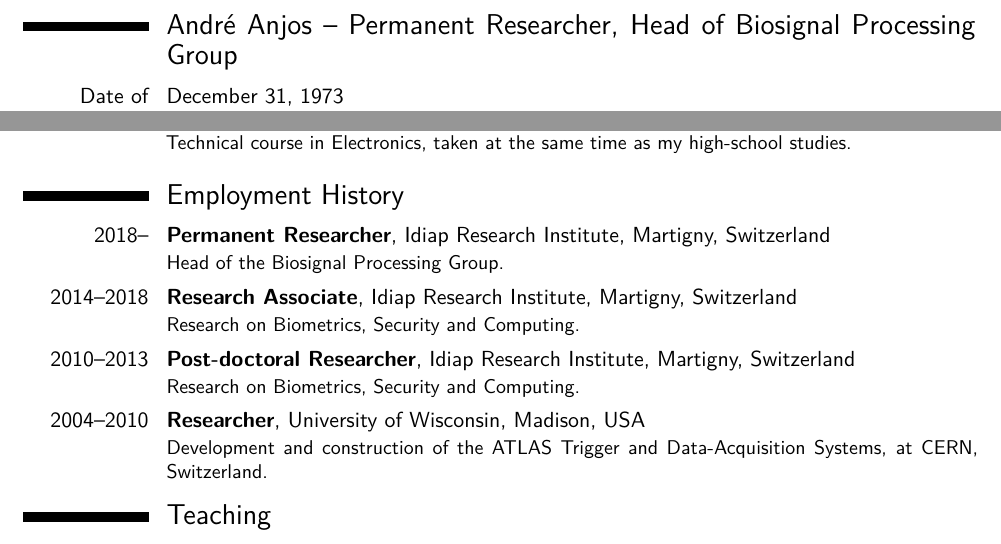
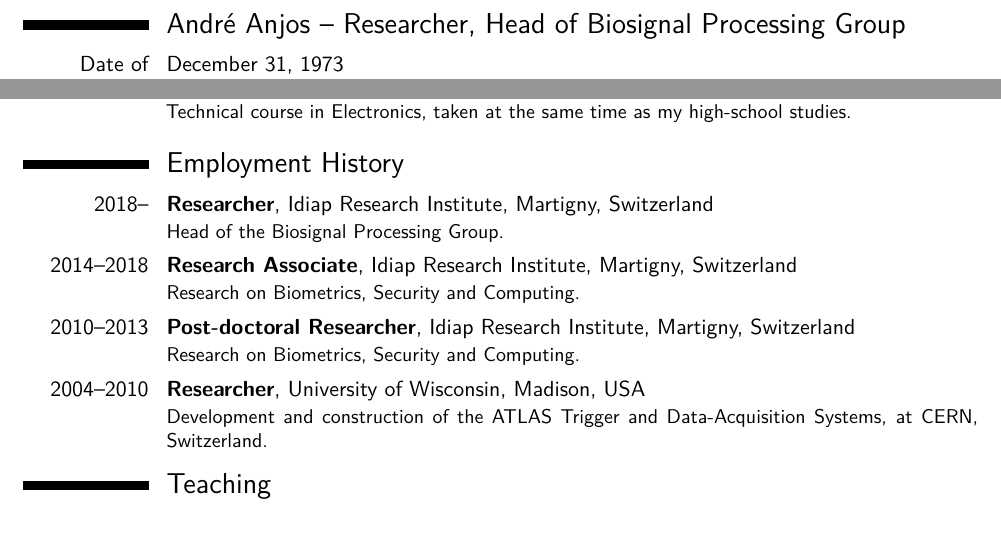
Before and after one commit to anjos/cv, a LaTeX CV (snsf-cv.tex): two parts of page 1 of 2, joined at a grey line, cut so that both start at the same text. Compiled offline with XeLaTeX.

Commit message:
[snsf-cv] Remove "permanet" keyword

```diff
--- a/snsf-cv.tex
+++ b/snsf-cv.tex
@@ -64,7 +64,7 @@ Switzerland, CH-1920}{}
 
 \begin{document}
 
-\section{André Anjos -- Permanent Researcher, Head of Biosignal Processing
+\section{André Anjos -- Researcher, Head of Biosignal Processing
 Group}
 
 \cvlanguage{Date of Birth:}{December 31, 1973}{}
@@ -80,7 +80,7 @@ Group}
 
 \section{Employment History}
 
-\cventry{2018--}{Permanent Researcher}{}{Idiap Research Institute, Martigny, Switzerland}{}{Head of the Biosignal Processing Group.}
+\cventry{2018--}{Researcher}{}{Idiap Research Institute, Martigny, Switzerland}{}{Head of the Biosignal Processing Group.}
 
 \cventry{2014--2018}{Research Associate}{}{Idiap Research Institute, Martigny, Switzerland}{}{Research on Biometrics, Security and Computing.}
 
```
